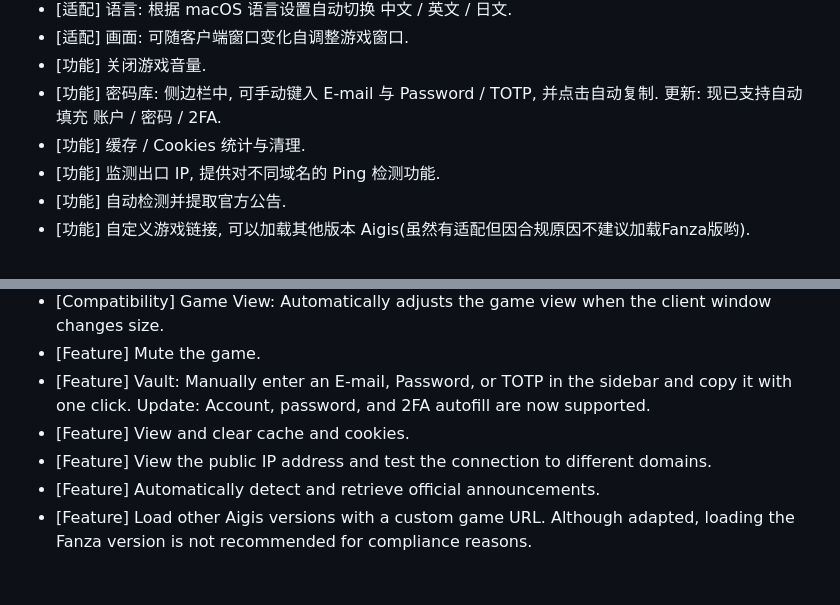
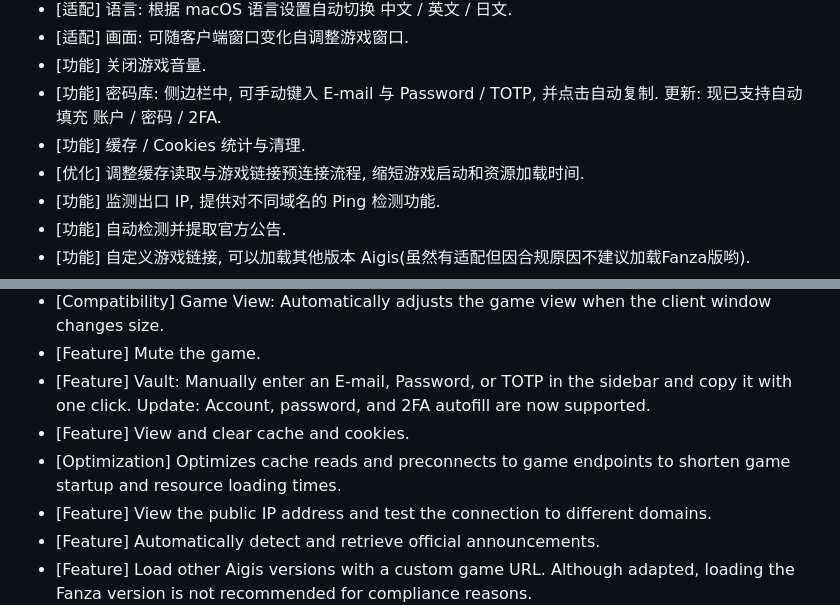
Before and after one commit to KaguraMatsuri/MT-Aigis, a Markdown page: README.md, 2 parts joined by grey strips. Drawn GitHub-style; blank space fills up the shorter version.

Commit message:
docs: document game loading optimization

```diff
--- a/README.md
+++ b/README.md
@@ -31,6 +31,7 @@
 - [功能] 关闭游戏音量.
 - [功能] 密码库: 侧边栏中, 可手动键入 E-mail 与 Password / TOTP, 并点击自动复制. 更新: 现已支持自动填充 账户 / 密码 / 2FA.
 - [功能] 缓存 / Cookies 统计与清理.
+- [优化] 调整缓存读取与游戏链接预连接流程, 缩短游戏启动和资源加载时间.
 - [功能] 监测出口 IP, 提供对不同域名的 Ping 检测功能.
 - [功能] 自动检测并提取官方公告.
 - [功能] 自定义游戏链接, 可以加载其他版本 Aigis(虽然有适配但因合规原因不建议加载Fanza版哟).
@@ -68,6 +69,7 @@ If you need anything, feel free to reach me through NGA, Tieba, or QQ (128396219
 - [Feature] Mute the game.
 - [Feature] Vault: Manually enter an E-mail, Password, or TOTP in the sidebar and copy it with one click. Update: Account, password, and 2FA autofill are now supported.
 - [Feature] View and clear cache and cookies.
+- [Optimization] Optimizes cache reads and preconnects to game endpoints to shorten game startup and resource loading times.
 - [Feature] View the public IP address and test the connection to different domains.
 - [Feature] Automatically detect and retrieve official announcements.
 - [Feature] Load other Aigis versions with a custom game URL. Although adapted, loading the Fanza version is not recommended for compliance reasons.
```
